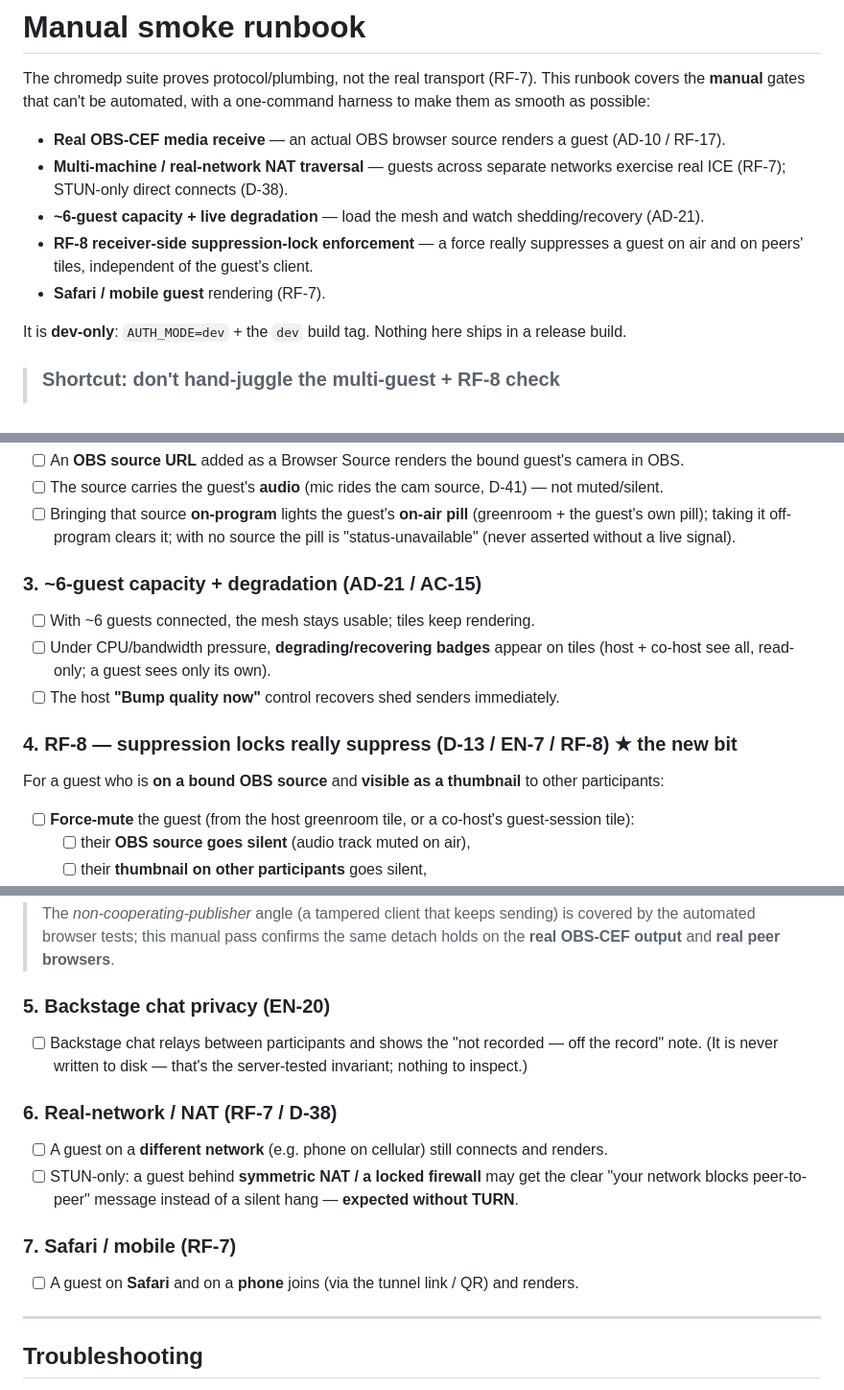
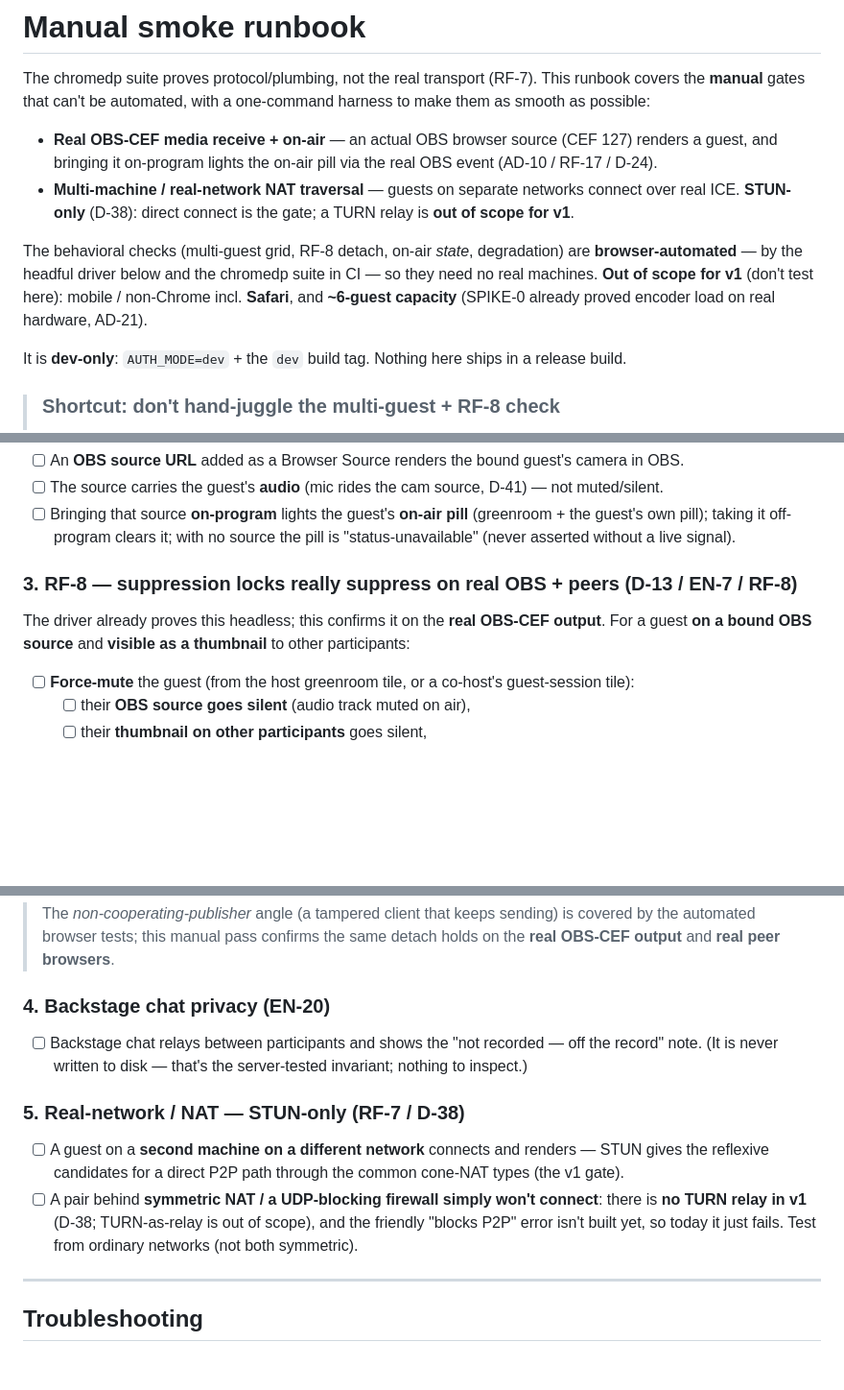
Before and after one commit to rock3r/guest-pass, a Markdown page: docs/SMOKE.md, 3 parts joined by grey strips. Shown at 96% size. GitHub-like rendering; blank space fills up the shorter version.

```diff
--- a/docs/SMOKE.md
+++ b/docs/SMOKE.md
@@ -4,13 +4,15 @@ The chromedp suite proves protocol/plumbing, not the real transport (RF-7). This
 covers the **manual** gates that can't be automated, with a one-command harness to make them
 as smooth as possible:
 
-- **Real OBS-CEF media receive** — an actual OBS browser source renders a guest (AD-10 / RF-17).
-- **Multi-machine / real-network NAT traversal** — guests across separate networks exercise
-  real ICE (RF-7); STUN-only direct connects (D-38).
-- **~6-guest capacity + live degradation** — load the mesh and watch shedding/recovery (AD-21).
-- **RF-8 receiver-side suppression-lock enforcement** — a force really suppresses a guest on
-  air and on peers' tiles, independent of the guest's client.
-- **Safari / mobile guest** rendering (RF-7).
+- **Real OBS-CEF media receive + on-air** — an actual OBS browser source (CEF 127) renders a guest,
+  and bringing it on-program lights the on-air pill via the real OBS event (AD-10 / RF-17 / D-24).
+- **Multi-machine / real-network NAT traversal** — guests on separate networks connect over real
+  ICE. **STUN-only** (D-38): direct connect is the gate; a TURN relay is **out of scope for v1**.
+
+The behavioral checks (multi-guest grid, RF-8 detach, on-air *state*, degradation) are
+**browser-automated** — by the headful driver below and the chromedp suite in CI — so they need no
+real machines. **Out of scope for v1** (don't test here): mobile / non-Chrome incl. **Safari**, and
+**~6-guest capacity** (SPIKE-0 already proved encoder load on real hardware, AD-21).
 
 It is **dev-only**: `AUTH_MODE=dev` + the `dev` build tag. Nothing here ships in a release build.
 
@@ -124,14 +126,9 @@ holder could impersonate that OBS source). The tunnel proxy refuses `/s/` for th
       guest's own pill); taking it off-program clears it; with no source the pill is
       "status-unavailable" (never asserted without a live signal).
 
-### 3. ~6-guest capacity + degradation (AD-21 / AC-15)
-- [ ] With ~6 guests connected, the mesh stays usable; tiles keep rendering.
-- [ ] Under CPU/bandwidth pressure, **degrading/recovering badges** appear on tiles (host + co-host
-      see all, read-only; a guest sees only its own).
-- [ ] The host **"Bump quality now"** control recovers shed senders immediately.
-
-### 4. RF-8 — suppression locks really suppress (D-13 / EN-7 / RF-8) ★ the new bit
-For a guest who is **on a bound OBS source** and **visible as a thumbnail** to other participants:
+### 3. RF-8 — suppression locks really suppress on real OBS + peers (D-13 / EN-7 / RF-8)
+The driver already proves this headless; this confirms it on the **real OBS-CEF output**. For a guest
+**on a bound OBS source** and **visible as a thumbnail** to other participants:
 - [ ] **Force-mute** the guest (from the host greenroom tile, or a co-host's guest-session tile):
   - [ ] their **OBS source goes silent** (audio track muted on air),
   - [ ] their **thumbnail on other participants** goes silent,
@@ -147,17 +144,16 @@ For a guest who is **on a bound OBS source** and **visible as a thumbnail** to o
 > automated browser tests; this manual pass confirms the same detach holds on the **real OBS-CEF
 > output** and **real peer browsers**.
 
-### 5. Backstage chat privacy (EN-20)
+### 4. Backstage chat privacy (EN-20)
 - [ ] Backstage chat relays between participants and shows the "not recorded — off the record"
       note. (It is never written to disk — that's the server-tested invariant; nothing to inspect.)
 
-### 6. Real-network / NAT (RF-7 / D-38)
-- [ ] A guest on a **different network** (e.g. phone on cellular) still connects and renders.
-- [ ] STUN-only: a guest behind **symmetric NAT / a locked firewall** may get the clear "your
-      network blocks peer-to-peer" message instead of a silent hang — **expected without TURN**.
-
-### 7. Safari / mobile (RF-7)
-- [ ] A guest on **Safari** and on a **phone** joins (via the tunnel link / QR) and renders.
+### 5. Real-network / NAT — STUN-only (RF-7 / D-38)
+- [ ] A guest on a **second machine on a different network** connects and renders — STUN gives the
+      reflexive candidates for a direct P2P path through the common cone-NAT types (the v1 gate).
+- [ ] A pair behind **symmetric NAT / a UDP-blocking firewall simply won't connect**: there is **no
+      TURN relay in v1** (D-38; TURN-as-relay is out of scope), and the friendly "blocks P2P" error
+      isn't built yet, so today it just fails. Test from ordinary networks (not both symmetric).
 
 ---
 
```
Also changed, not shown: other parts of docs/SMOKE.md (+14 -13 lines).
